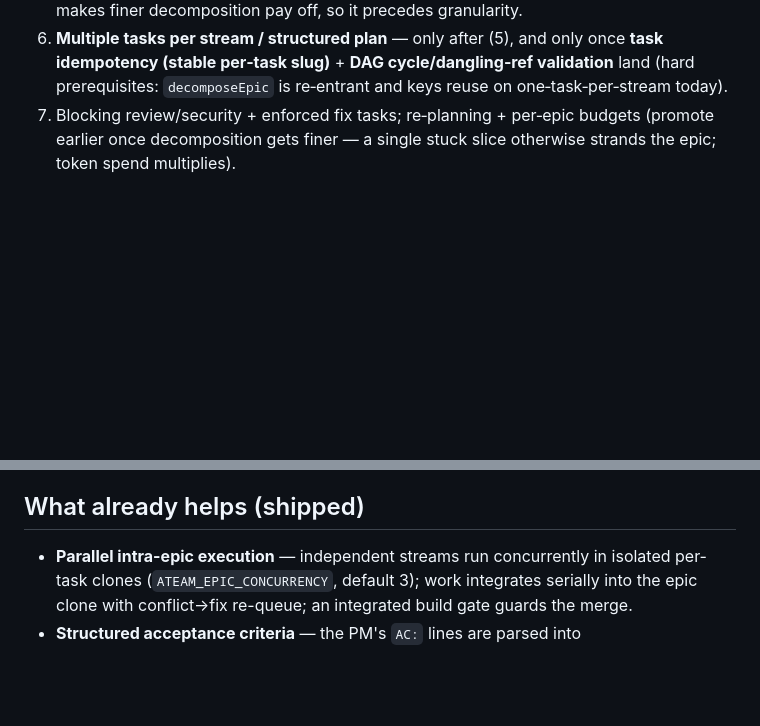
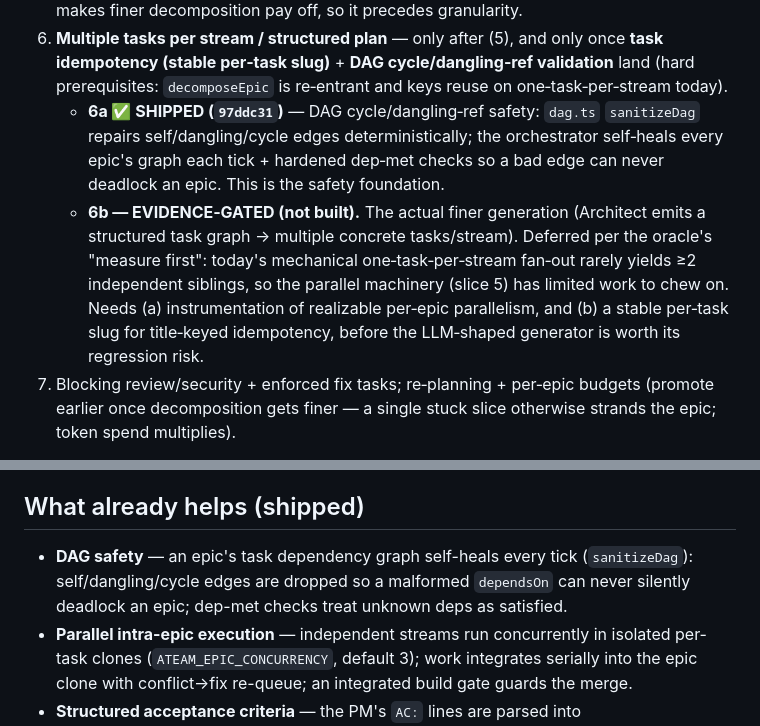
Before and after one commit to shankar029/cohort, a Markdown page: COMPLEX-DELIVERY-PLAN.md, 2 parts joined by grey strips. Drawn GitHub-style; blank space fills up the shorter version.

Commit message:
docs(plan): mark slice 6a shipped; scope 6b as evidence-gated

```diff
--- a/COMPLEX-DELIVERY-PLAN.md
+++ b/COMPLEX-DELIVERY-PLAN.md
@@ -215,6 +215,17 @@ moving planning after dispatch); **discard/revert epic** escape hatch shipped.
    **task idempotency (stable per‑task slug)** + **DAG cycle/dangling‑ref
    validation** land (hard prerequisites: `decomposeEpic` is re‑entrant and keys
    reuse on one‑task‑per‑stream today).
+   - **6a ✅ SHIPPED (`97ddc31`)** — DAG cycle/dangling‑ref safety: `dag.ts`
+     `sanitizeDag` repairs self/dangling/cycle edges deterministically; the
+     orchestrator self‑heals every epic's graph each tick + hardened dep‑met checks
+     so a bad edge can never deadlock an epic. This is the safety foundation.
+   - **6b — EVIDENCE‑GATED (not built).** The actual finer generation (Architect
+     emits a structured task graph → multiple concrete tasks/stream). Deferred per
+     the oracle's "measure first": today's mechanical one‑task‑per‑stream fan‑out
+     rarely yields ≥2 independent siblings, so the parallel machinery (slice 5)
+     has limited work to chew on. Needs (a) instrumentation of realizable
+     per‑epic parallelism, and (b) a stable per‑task slug for title‑keyed
+     idempotency, before the LLM‑shaped generator is worth its regression risk.
 7. Blocking review/security + enforced fix tasks; re‑planning + per‑epic budgets
    (promote earlier once decomposition gets finer — a single stuck slice otherwise
    strands the epic; token spend multiplies).
@@ -236,6 +247,10 @@ budget must land *with* finer decomposition, not after.
 6. **Re‑planning + budgets** (Level 9).
 
 ## What already helps (shipped)
+- **DAG safety** — an epic's task dependency graph self-heals every tick
+  (`sanitizeDag`): self/dangling/cycle edges are dropped so a malformed `dependsOn`
+  can never silently deadlock an epic; dep-met checks treat unknown deps as
+  satisfied.
 - **Parallel intra-epic execution** — independent streams run concurrently in
   isolated per-task clones (`ATEAM_EPIC_CONCURRENCY`, default 3); work integrates
   serially into the epic clone with conflict→fix re-queue; an integrated build gate
```
